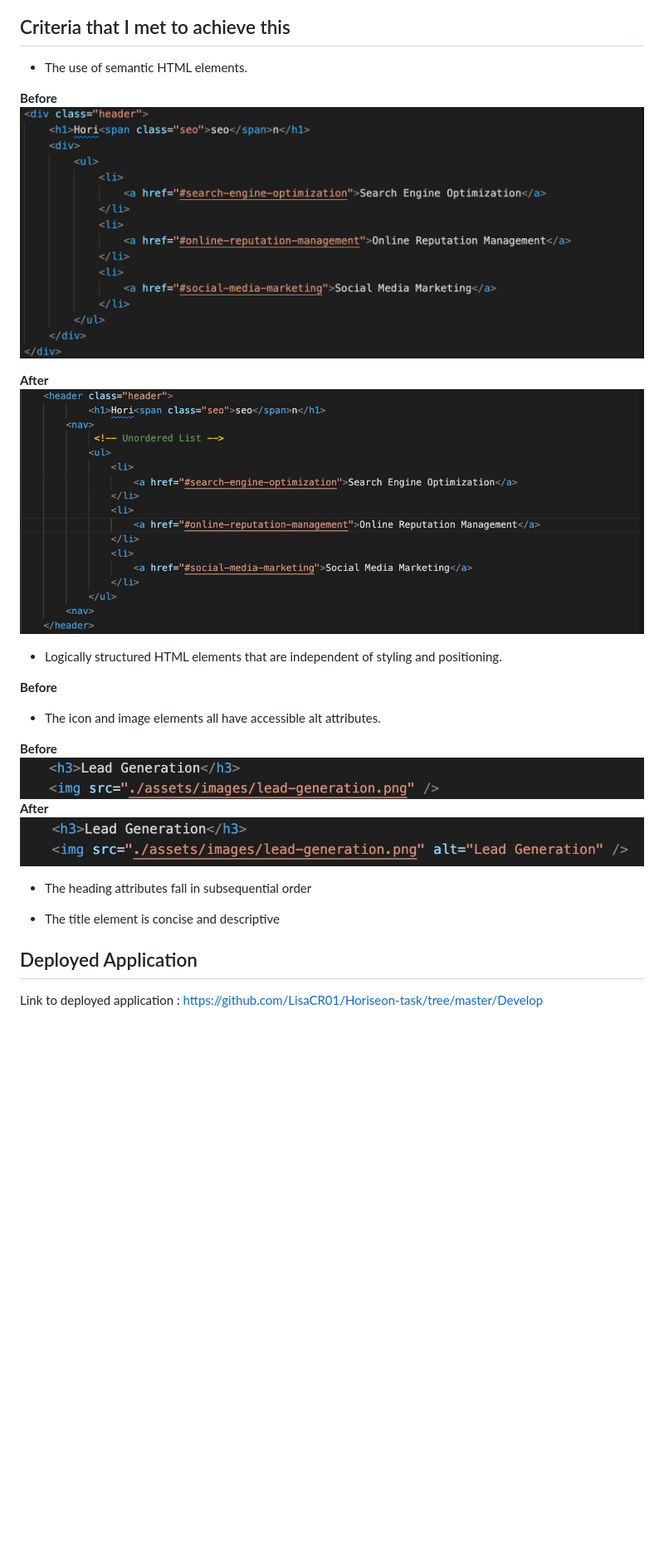
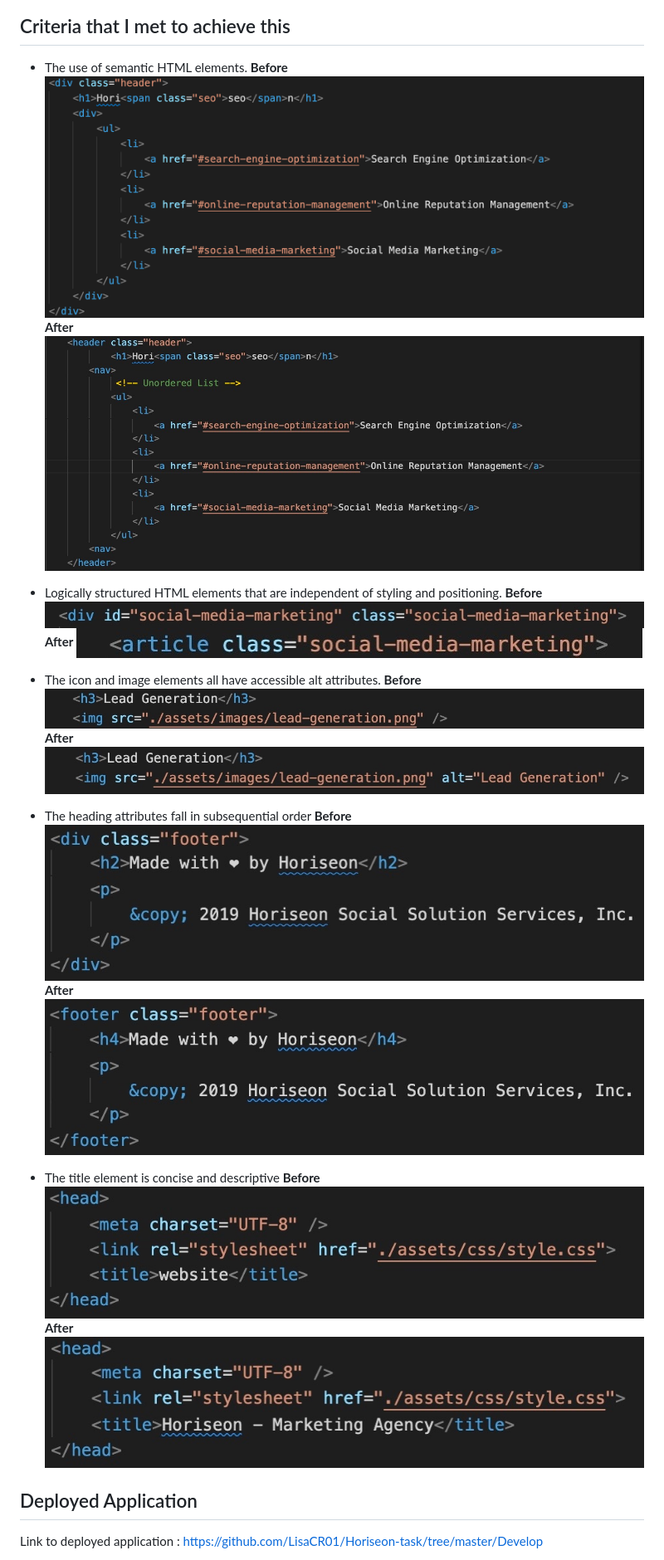
Before and after one commit to LisaCR01/Horiseon-task, a Markdown page: Develop/README.md, the part around the change. Shown: that part at 83% size. Drawn GitHub-style; pictures changed too: Develop/Concise_Descriptive_Title_After.jpeg (added), Develop/Concise_Descriptive_Title_Before.jpeg (added), Develop/Logically_Structured_HTML_Elements_After.jpeg (added); blank space fills up the shorter version.

Commit message:
adding screenshots 3

```diff
--- a/Develop/README.md
+++ b/Develop/README.md
@@ -5,31 +5,33 @@ In this task I was required to refactor existing code to meet a certain set of s
 ## Criteria that I met to achieve this
 
 * The use of semantic HTML elements.
-
 **Before**
 ![Before use of HTML semantic elements](./HTML_semantic_element_before.jpeg?raw=true )
-
 **After**
 ![Use of HTML semantic elements](./HTML_semantic_element_after.jpeg?raw=true )
 
 * Logically structured HTML elements that are independent of styling and positioning.
+**Before**
+![Before use of structured HTML elements](./Logically_Structured_HTML_Elements_Before.jpeg)
+**After**
+![Use of structured HTML elements](./Logically_Structured_HTML_Elements_After.jpeg)
+* The icon and image elements all have accessible alt attributes.
+**Before**
+![Before use of accessible alt attribute](./Accessible_Alt_Attribute_Before.jpeg?raw=true)
+**After**
+![Use of accessible alt attribute](./Accessible_Alt_Attribute_After.jpeg?raw=true)
 
-
+* The heading attributes fall in subsequential order
 **Before**
-
-
-
-* The icon and image elements all have accessible alt attributes.
-
-**Before**
-![Accessible alt attribute](./Accessible_Alt_Attribute_Before.jpeg?raw=true)
+![Before use of subsequential order of headers](./Subsequential_Headers_Before.jpeg?raw=true)
 **After**
-![Accessible alt attribute](./Accessible_Alt_Attribute_After.jpeg?raw=true)
-* The heading attributes fall in subsequential order
-
-
+![Use of subsequential order of headers](./Subsequential_Headers_After.jpeg?raw=true)
 
 * The title element is concise and descriptive
+**Before**
+![Before use of concise and descriptive title](./Concise_Descriptive_Title_Before.jpeg?raw=true)
+**After**
+![Use of concise and descriptive title](./Concise_Descriptive_Title_After.jpeg?raw=true)
 
 ## Deployed Application
 
```
Also changed, not shown: 1 other file.
